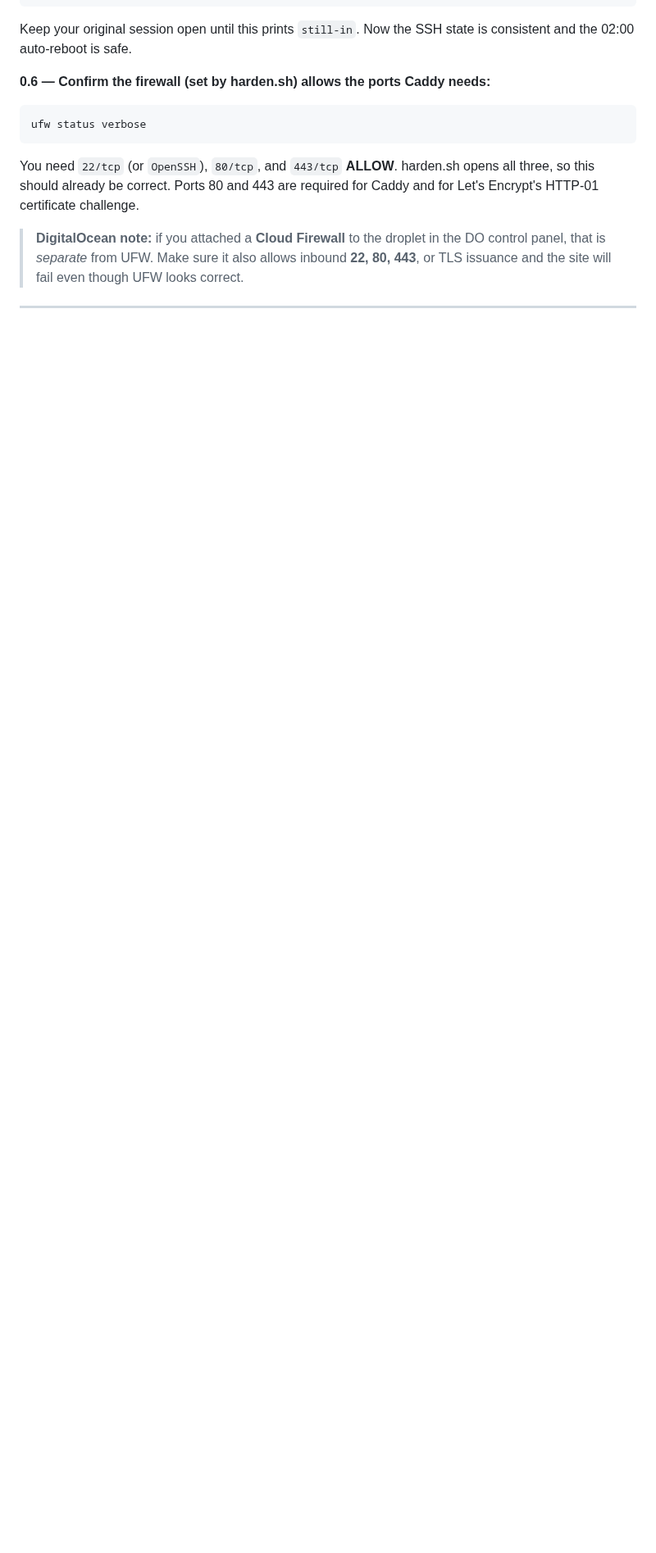
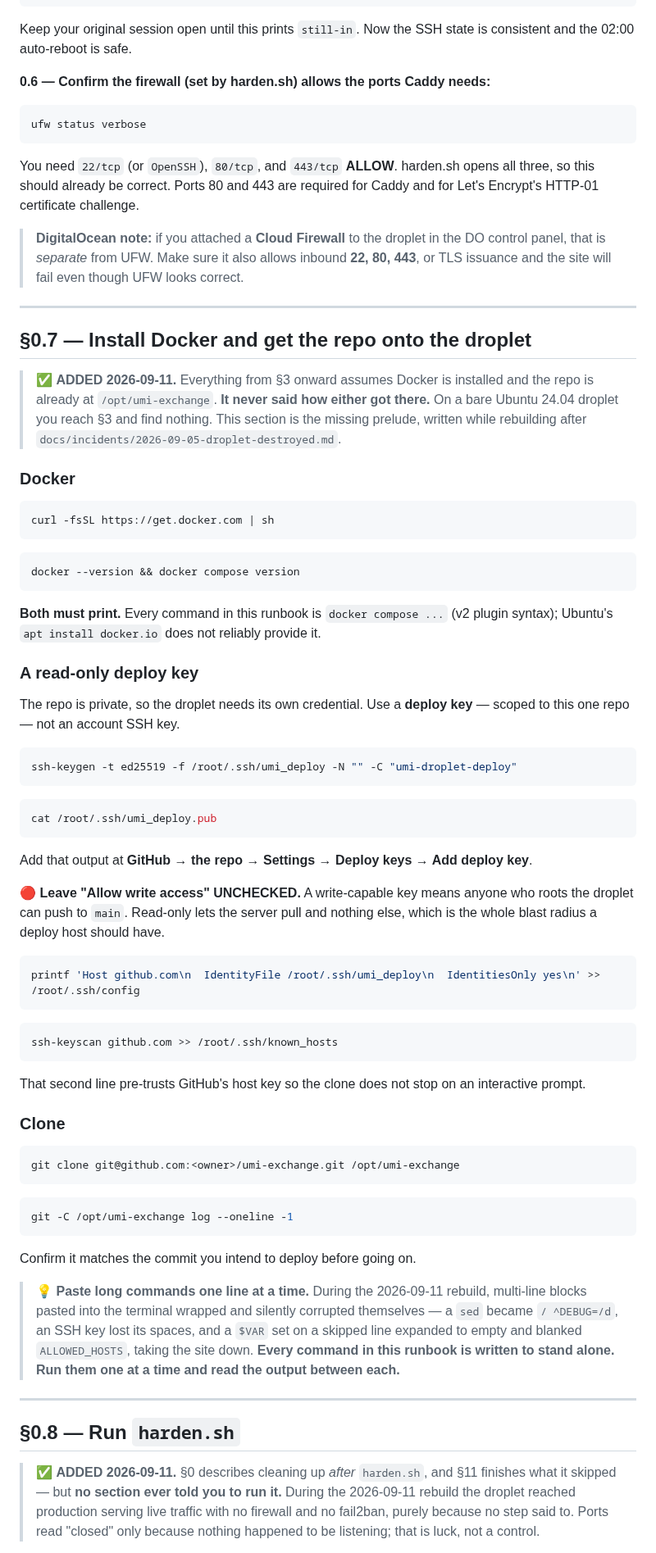
Before and after one commit to p949w6cqh2-boop/umi-exchange, a Markdown page: docs/deploy/vps-runbook.md, the part around one of its changes. Shown at 82% size. Rendered like a GitHub page; blank space fills up the shorter version.

````diff
--- a/docs/deploy/vps-runbook.md
+++ b/docs/deploy/vps-runbook.md
@@ -120,3 +128,80 @@ HTTP-01 certificate challenge.
 
 ---
 
+## §0.7 — Install Docker and get the repo onto the droplet
+
+> ✅ **ADDED 2026-09-11.** Everything from §3 onward assumes Docker is installed and the repo is
+> already at `/opt/umi-exchange`. **It never said how either got there.** On a bare Ubuntu 24.04
+> droplet you reach §3 and find nothing. This section is the missing prelude, written while
+> rebuilding after `docs/incidents/2026-09-05-droplet-destroyed.md`.
+
+### Docker
+
+```bash
+curl -fsSL https://get.docker.com | sh
+```
+
+```bash
+docker --version && docker compose version
+```
+
+**Both must print.** Every command in this runbook is `docker compose ...` (v2 plugin syntax);
+Ubuntu's `apt install docker.io` does not reliably provide it.
+
+### A read-only deploy key
+
+The repo is private, so the droplet needs its own credential. Use a **deploy key** — scoped to this
+one repo — not an account SSH key.
+
+```bash
+ssh-keygen -t ed25519 -f /root/.ssh/umi_deploy -N "" -C "umi-droplet-deploy"
+```
+
+```bash
+cat /root/.ssh/umi_deploy.pub
+```
+
+Add that output at **GitHub → the repo → Settings → Deploy keys → Add deploy key**.
+
+🔴 **Leave "Allow write access" UNCHECKED.** A write-capable key means anyone who roots the droplet
+can push to `main`. Read-only lets the server pull and nothing else, which is the whole blast radius
+a deploy host should have.
+
+```bash
+printf 'Host github.com\n  IdentityFile /root/.ssh/umi_deploy\n  IdentitiesOnly yes\n' >> /root/.ssh/config
+```
+
+```bash
+ssh-keyscan github.com >> /root/.ssh/known_hosts
+```
+
+That second line pre-trusts GitHub's host key so the clone does not stop on an interactive prompt.
+
+### Clone
+
+```bash
+git clone git@github.com:<owner>/umi-exchange.git /opt/umi-exchange
+```
+
+```bash
+git -C /opt/umi-exchange log --oneline -1
+```
+
+Confirm it matches the commit you intend to deploy before going on.
+
+> 💡 **Paste long commands one line at a time.** During the 2026-09-11 rebuild, multi-line blocks
+> pasted into the terminal wrapped and silently corrupted themselves — a `sed` became
+> `/ ^DEBUG=/d`, an SSH key lost its spaces, and a `$VAR` set on a skipped line expanded to empty
+> and blanked `ALLOWED_HOSTS`, taking the site down. **Every command in this runbook is written to
+> stand alone. Run them one at a time and read the output between each.**
+
+---
+
+## §0.8 — Run `harden.sh`
+
+> ✅ **ADDED 2026-09-11.** §0 describes cleaning up *after* `harden.sh`, and §11 finishes what it
+> skipped — but **no section ever told you to run it.** During the 2026-09-11 rebuild the droplet
+> reached production serving live traffic with no firewall and no fail2ban, purely because no step
+> said to. Ports read "closed" only because nothing happened to be listening; that is luck, not a
+> control.
+
````
Also changed, not shown: other parts of docs/deploy/vps-runbook.md (+110 -68 lines).
